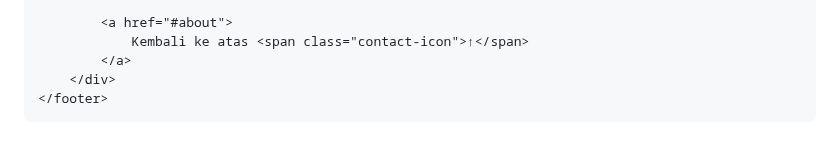
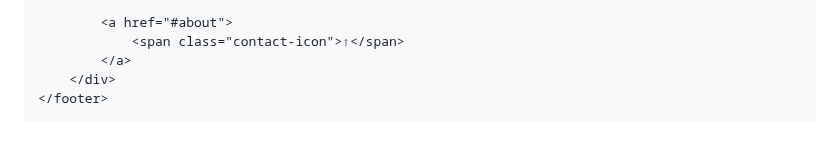
Before and after one commit to dhanangfitra/dhanangfitra.github.io, a Markdown page: README.md, the part around the change. Drawn GitHub-style.

Commit message:
Fix footer link text formatting

```diff
--- a/README.md
+++ b/README.md
@@ -1232,7 +1232,7 @@
             </p>
 
             <a href="#about">
-                Kembali ke atas <span class="contact-icon">↑</span>
+                <span class="contact-icon">↑</span>
             </a>
         </div>
     </footer>
```
